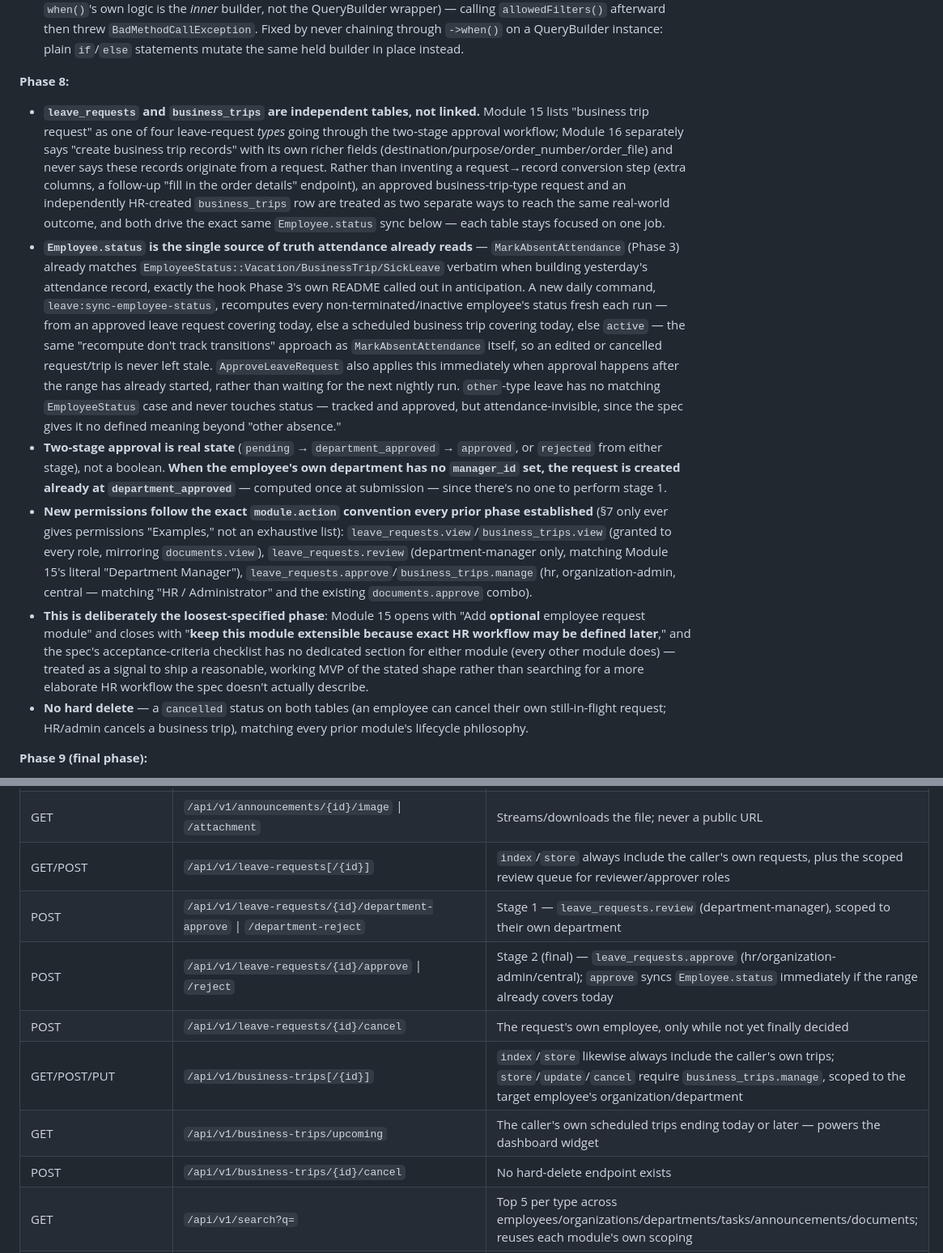
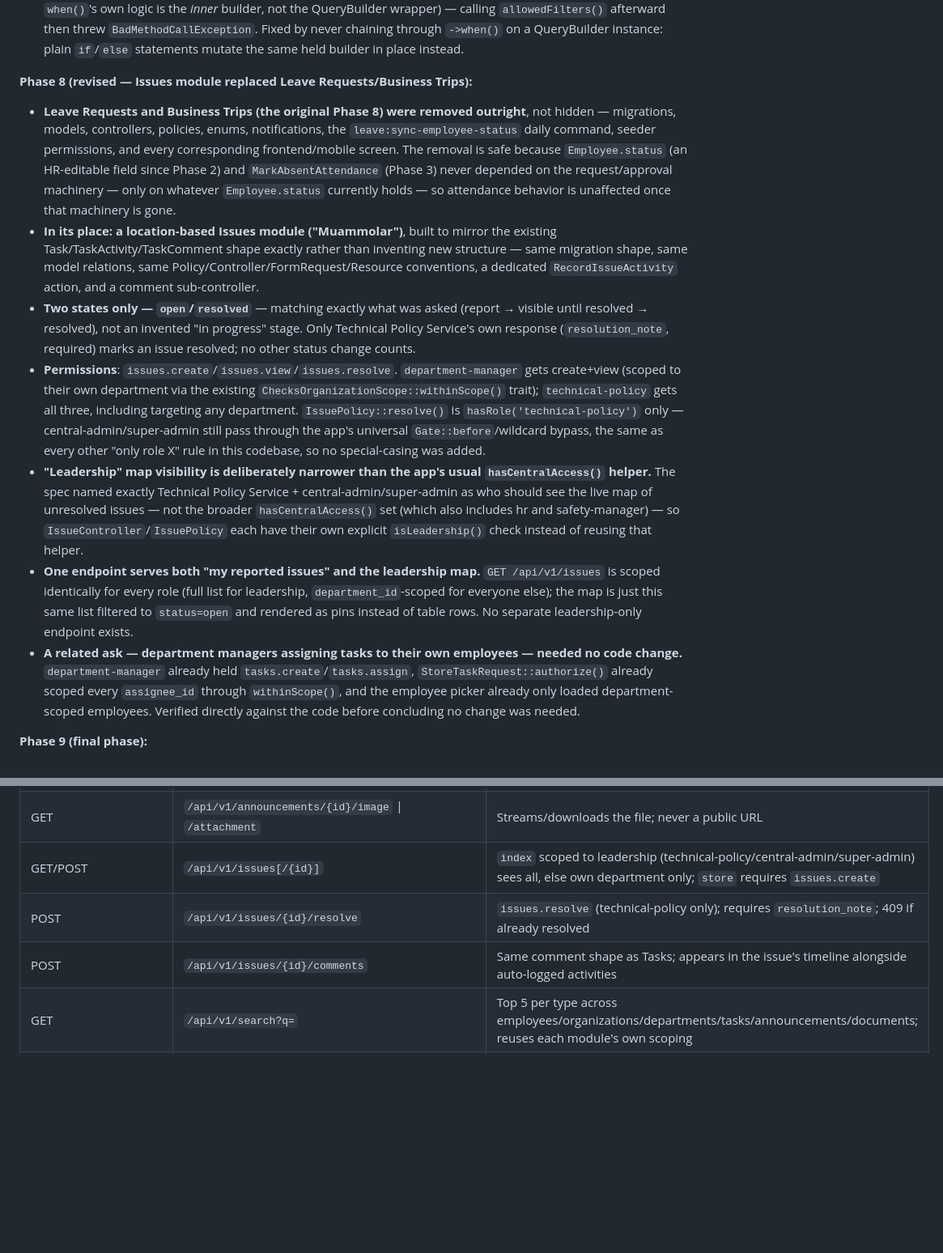
Before and after one commit to jalaliddin/my-urganchtransgaz, a Markdown page: backend/README.md, 2 parts joined by grey strips. Shown at 81% size. Rendered like a GitHub page; blank space fills up the shorter version.

```diff
--- a/backend/README.md
+++ b/backend/README.md
@@ -151,14 +151,15 @@ Deliberate substitutions/choices made while implementing the spec — recorded h
 - **A small `GET /api/v1/roles` lookup was added** (mirroring `GET /document-types`), purely to populate the "specific role" target picker — there was no role-listing endpoint anywhere in the app before this phase.
 - **A real bug caught by the test suite, not manually**: chaining Spatie `QueryBuilder`'s own `->when()` inside `AnnouncementController::index()` silently downgraded the query to a bare Eloquent `Builder` inside the callback (Spatie forwards unrecognized methods like `when()` to the underlying builder via `__call`, so `$this` inside `when()`'s own logic is the *inner* builder, not the QueryBuilder wrapper) — calling `allowedFilters()` afterward then threw `BadMethodCallException`. Fixed by never chaining through `->when()` on a QueryBuilder instance: plain `if`/`else` statements mutate the same held builder in place instead.
 
-**Phase 8:**
+**Phase 8 (revised — Issues module replaced Leave Requests/Business Trips):**
 
-- **`leave_requests` and `business_trips` are independent tables, not linked.** Module 15 lists "business trip request" as one of four leave-request *types* going through the two-stage approval workflow; Module 16 separately says "create business trip records" with its own richer fields (destination/purpose/order_number/order_file) and never says these records originate from a request. Rather than inventing a request→record conversion step (extra columns, a follow-up "fill in the order details" endpoint), an approved business-trip-type request and an independently HR-created `business_trips` row are treated as two separate ways to reach the same real-world outcome, and both drive the exact same `Employee.status` sync below — each table stays focused on one job.
-- **`Employee.status` is the single source of truth attendance already reads** — `MarkAbsentAttendance` (Phase 3) already matches `EmployeeStatus::Vacation/BusinessTrip/SickLeave` verbatim when building yesterday's attendance record, exactly the hook Phase 3's own README called out in anticipation. A new daily command, `leave:sync-employee-status`, recomputes every non-terminated/inactive employee's status fresh each run — from an approved leave request covering today, else a scheduled business trip covering today, else `active` — the same "recompute don't track transitions" approach as `MarkAbsentAttendance` itself, so an edited or cancelled request/trip is never left stale. `ApproveLeaveRequest` also applies this immediately when approval happens after the range has already started, rather than waiting for the next nightly run. `other`-type leave has no matching `EmployeeStatus` case and never touches status — tracked and approved, but attendance-invisible, since the spec gives it no defined meaning beyond "other absence."
-- **Two-stage approval is real state** (`pending` → `department_approved` → `approved`, or `rejected` from either stage), not a boolean. **When the employee's own department has no `manager_id` set, the request is created already at `department_approved`** — computed once at submission — since there's no one to perform stage 1.
-- **New permissions follow the exact `module.action` convention every prior phase established** (§7 only ever gives permissions "Examples," not an exhaustive list): `leave_requests.view`/`business_trips.view` (granted to every role, mirroring `documents.view`), `leave_requests.review` (department-manager only, matching Module 15's literal "Department Manager"), `leave_requests.approve`/`business_trips.manage` (hr, organization-admin, central — matching "HR / Administrator" and the existing `documents.approve` combo).
-- **This is deliberately the loosest-specified phase**: Module 15 opens with "Add **optional** employee request module" and closes with "**keep this module extensible because exact HR workflow may be defined later**," and the spec's acceptance-criteria checklist has no dedicated section for either module (every other module does) — treated as a signal to ship a reasonable, working MVP of the stated shape rather than searching for a more elaborate HR workflow the spec doesn't actually describe.
-- **No hard delete** — a `cancelled` status on both tables (an employee can cancel their own still-in-flight request; HR/admin cancels a business trip), matching every prior module's lifecycle philosophy.
+- **Leave Requests and Business Trips (the original Phase 8) were removed outright**, not hidden — migrations, models, controllers, policies, enums, notifications, the `leave:sync-employee-status` daily command, seeder permissions, and every corresponding frontend/mobile screen. The removal is safe because `Employee.status` (an HR-editable field since Phase 2) and `MarkAbsentAttendance` (Phase 3) never depended on the request/approval machinery — only on whatever `Employee.status` currently holds — so attendance behavior is unaffected once that machinery is gone.
+- **In its place: a location-based Issues module ("Muammolar")**, built to mirror the existing Task/TaskActivity/TaskComment shape exactly rather than inventing new structure — same migration shape, same model relations, same Policy/Controller/FormRequest/Resource conventions, a dedicated `RecordIssueActivity` action, and a comment sub-controller.
+- **Two states only — `open`/`resolved`** — matching exactly what was asked (report → visible until resolved → resolved), not an invented "in progress" stage. Only Technical Policy Service's own response (`resolution_note`, required) marks an issue resolved; no other status change counts.
+- **Permissions**: `issues.create`/`issues.view`/`issues.resolve`. `department-manager` gets create+view (scoped to their own department via the existing `ChecksOrganizationScope::withinScope()` trait); `technical-policy` gets all three, including targeting any department. `IssuePolicy::resolve()` is `hasRole('technical-policy')` only — central-admin/super-admin still pass through the app's universal `Gate::before`/wildcard bypass, the same as every other "only role X" rule in this codebase, so no special-casing was added.
+- **"Leadership" map visibility is deliberately narrower than the app's usual `hasCentralAccess()` helper.** The spec named exactly Technical Policy Service + central-admin/super-admin as who should see the live map of unresolved issues — not the broader `hasCentralAccess()` set (which also includes hr and safety-manager) — so `IssueController`/`IssuePolicy` each have their own explicit `isLeadership()` check instead of reusing that helper.
+- **One endpoint serves both "my reported issues" and the leadership map.** `GET /api/v1/issues` is scoped identically for every role (full list for leadership, `department_id`-scoped for everyone else); the map is just this same list filtered to `status=open` and rendered as pins instead of table rows. No separate leadership-only endpoint exists.
+- **A related ask — department managers assigning tasks to their own employees — needed no code change.** `department-manager` already held `tasks.create`/`tasks.assign`, `StoreTaskRequest::authorize()` already scoped every `assignee_id` through `withinScope()`, and the employee picker already only loaded department-scoped employees. Verified directly against the code before concluding no change was needed.
 
 **Phase 9 (final phase):**
 
@@ -235,13 +236,9 @@ All endpoints are versioned under `/api/v1`. Auth is a Bearer token from `POST /
 | POST | `/api/v1/announcements/{id}/publish` \| `/archive` | `announcements.publish` only, regardless of author; both 409 on an invalid current status |
 | POST | `/api/v1/announcements/{id}/image` \| `/attachment` | Multipart upload; author or central only |
 | GET | `/api/v1/announcements/{id}/image` \| `/attachment` | Streams/downloads the file; never a public URL |
-| GET/POST | `/api/v1/leave-requests[/{id}]` | `index`/`store` always include the caller's own requests, plus the scoped review queue for reviewer/approver roles |
-| POST | `/api/v1/leave-requests/{id}/department-approve` \| `/department-reject` | Stage 1 — `leave_requests.review` (department-manager), scoped to their own department |
-| POST | `/api/v1/leave-requests/{id}/approve` \| `/reject` | Stage 2 (final) — `leave_requests.approve` (hr/organization-admin/central); `approve` syncs `Employee.status` immediately if the range already covers today |
-| POST | `/api/v1/leave-requests/{id}/cancel` | The request's own employee, only while not yet finally decided |
-| GET/POST/PUT | `/api/v1/business-trips[/{id}]` | `index`/`store` likewise always include the caller's own trips; `store`/`update`/`cancel` require `business_trips.manage`, scoped to the target employee's organization/department |
-| GET | `/api/v1/business-trips/upcoming` | The caller's own scheduled trips ending today or later — powers the dashboard widget |
-| POST | `/api/v1/business-trips/{id}/cancel` | No hard-delete endpoint exists |
+| GET/POST | `/api/v1/issues[/{id}]` | `index` scoped to leadership (technical-policy/central-admin/super-admin) sees all, else own department only; `store` requires `issues.create` |
+| POST | `/api/v1/issues/{id}/resolve` | `issues.resolve` (technical-policy only); requires `resolution_note`; 409 if already resolved |
+| POST | `/api/v1/issues/{id}/comments` | Same comment shape as Tasks; appears in the issue's timeline alongside auto-logged activities |
 | GET | `/api/v1/search?q=` | Top 5 per type across employees/organizations/departments/tasks/announcements/documents; reuses each module's own scoping |
 | GET | `/api/v1/audit-logs` | `audit_logs.view` (central-admin) only; filters `user_id`/`module`/`action`/`from`/`to`; `?export=csv\|xlsx\|pdf` |
 | GET | `/api/v1/reports/overview` | Central/HR-scoped; SQL-aggregated employee counts by organization and task counts by status — powers two dashboard charts |
```
Also changed, not shown: README.md (+3 -3 lines), mobile/README.md (+34 -18 lines).
